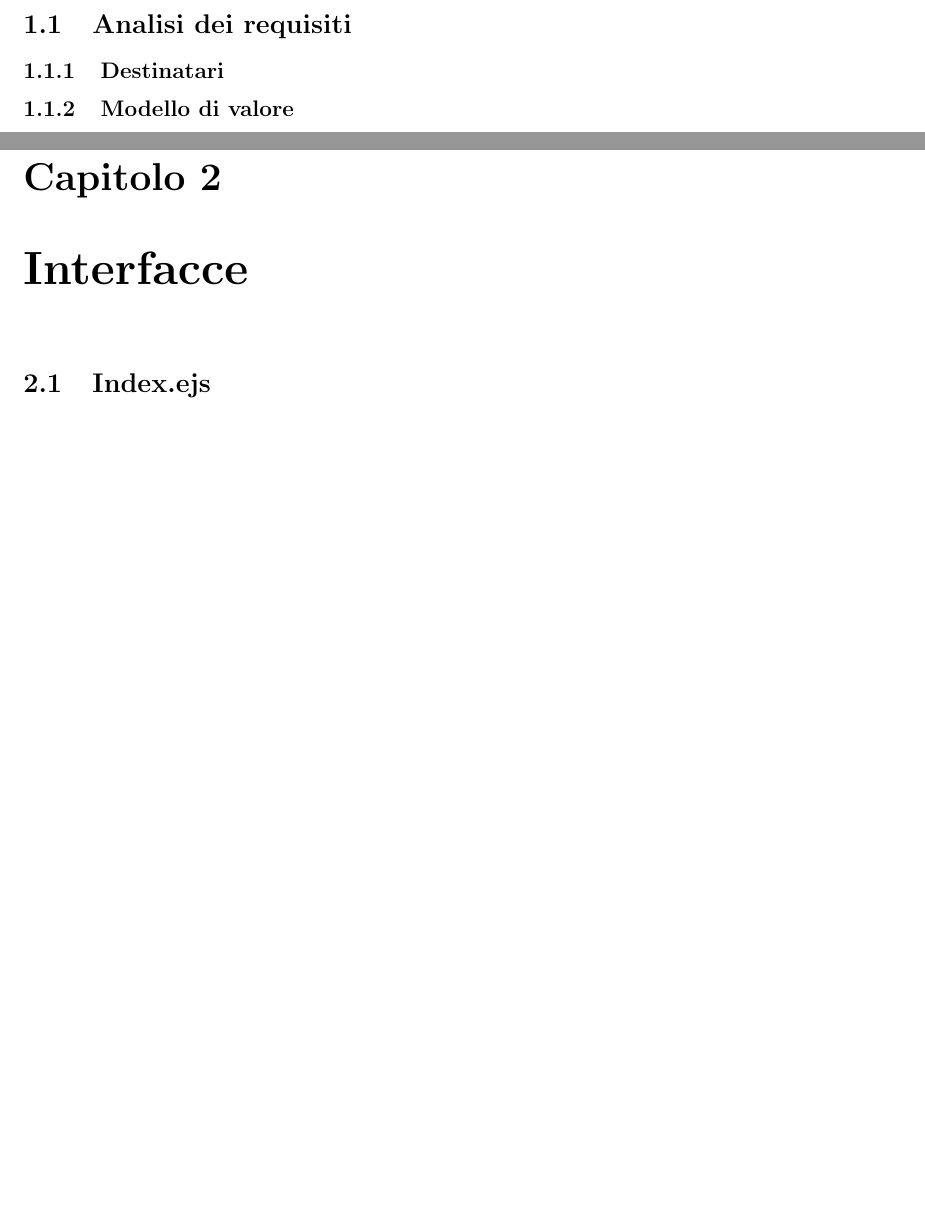
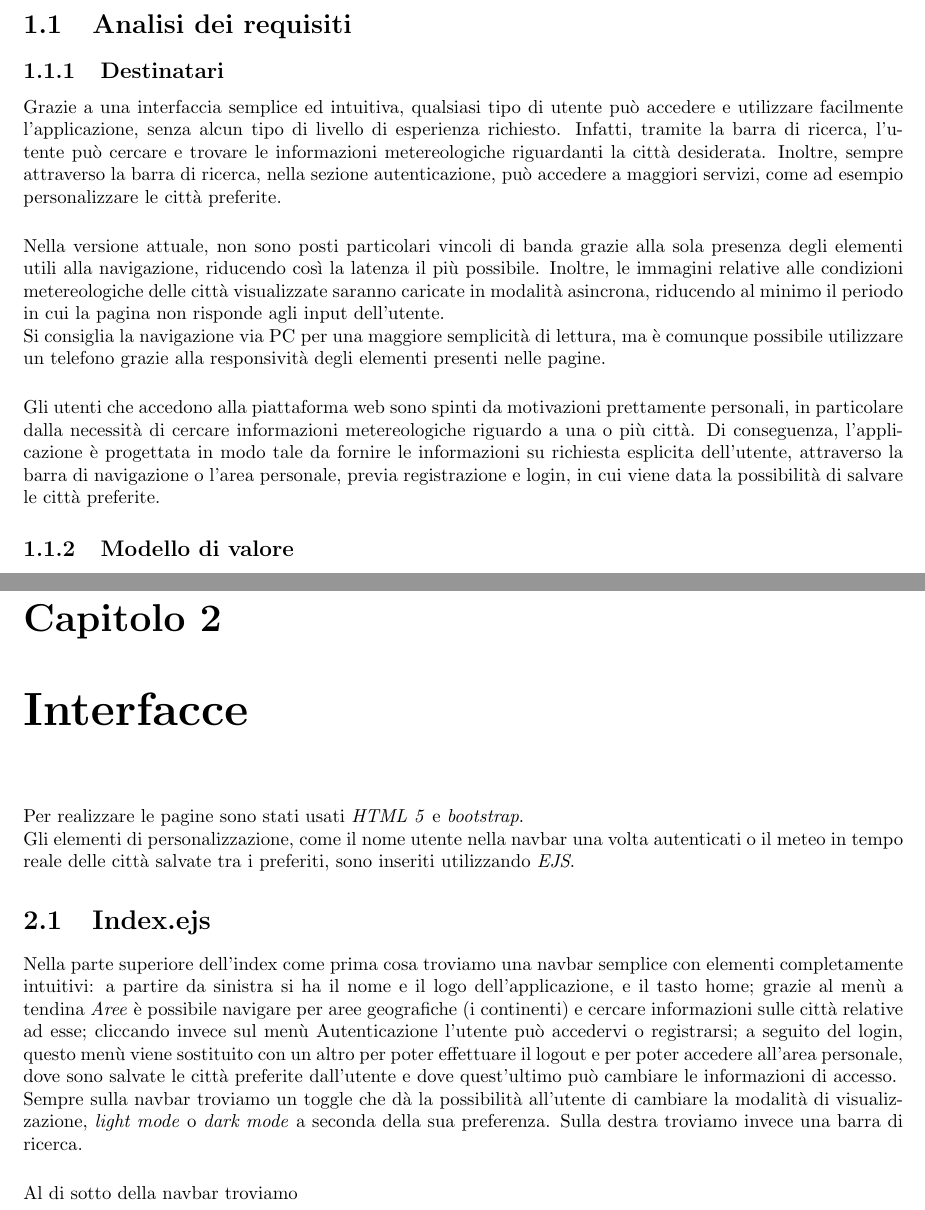
Before and after one commit to matildelabruzzo/ProgettoPwm, a LaTeX document (relazione/relazione.tex, which reads relazione/capitoli/interfacce.tex, relazione/capitoli/introduzione.tex): two parts of pages 3 and 4 of 8 before the commit and two parts of pages 3 and 5 of 9 after it, joined at a grey line, cut so that both start at the same text. Compiled offline with pdfLaTeX.

Commit message:
Modifica relazione (Introduzione e interfacce)

```diff
--- a/relazione/capitoli/interfacce.tex
+++ b/relazione/capitoli/interfacce.tex
@@ -1,3 +1,18 @@
 \chapter{Interfacce}
 
+Per realizzare le pagine sono stati usati \emph{HTML 5} e \emph{bootstrap}.\\
+Gli elementi di personalizzazione, come il nome utente nella navbar una volta autenticati o il meteo
+in tempo reale delle città salvate tra i preferiti, sono inseriti utilizzando \emph{EJS}.
+
 \section{Index.ejs}
+
+Nella parte superiore dell'index come prima cosa troviamo una navbar semplice con elementi completamente intuitivi: a partire da sinistra si ha il nome e il logo dell'applicazione,
+e il tasto home; grazie al menù a tendina \emph{Aree} è possibile navigare per aree geografiche (i continenti) e cercare informazioni sulle città relative ad esse; cliccando invece sul menù {Autenticazione}
+l'utente può accedervi o registrarsi; a seguito del login, questo menù viene sostituito con un altro per poter effettuare il logout e per poter accedere all'area personale, dove sono salvate le città
+preferite dall'utente e dove quest'ultimo può cambiare le informazioni di accesso. \\
+Sempre sulla navbar troviamo un toggle che dà la possibilità all'utente di cambiare la modalità di visualizzazione,
+\emph{light mode} o \emph{dark mode} a seconda della sua preferenza. Sulla destra troviamo invece una barra di ricerca.
+
+\vspace{5mm}
+
+Al di sotto della navbar troviamo
--- a/relazione/capitoli/introduzione.tex
+++ b/relazione/capitoli/introduzione.tex
@@ -4,3 +4,21 @@
 
 \subsection{Destinatari}
 
+Grazie a una interfaccia semplice ed intuitiva, qualsiasi tipo di utente può accedere e utilizzare facilmente l'applicazione, senza alcun tipo di livello di esperienza richiesto.
+Infatti, tramite la barra di ricerca, l'utente può cercare e trovare le informazioni metereologiche riguardanti la città desiderata.
+Inoltre, sempre attraverso la barra di ricerca, nella sezione autenticazione, può accedere a maggiori servizi, come ad esempio personalizzare le città preferite.
+
+\vspace{5mm}
+
+Nella versione attuale, non sono posti particolari vincoli di banda grazie alla sola presenza degli elementi utili alla
+navigazione, riducendo così la latenza il più possibile. Inoltre, le immagini relative alle condizioni metereologiche delle città
+visualizzate saranno caricate in modalità asincrona, riducendo al minimo il periodo in cui la pagina non risponde agli input
+dell'utente.\\
+Si consiglia la navigazione via PC per una maggiore semplicità di lettura, ma è comunque possibile utilizzare un
+telefono grazie alla responsività degli elementi presenti nelle pagine.
+
+\vspace{5mm}
+
+Gli utenti che accedono alla piattaforma web sono spinti da motivazioni prettamente personali, in particolare dalla necessità di cercare informazioni metereologiche riguardo a una o più città.
+Di conseguenza, l'applicazione è progettata in modo tale da fornire le informazioni su richiesta esplicita dell'utente, attraverso la barra di navigazione o l'area personale, previa registrazione e login, in cui viene data la
+possibilità di salvare le città preferite.
```
Also changed, not shown: relazione/relazione.pdf, relazione/capitoli/introduzione.tex (38 more changed lines), 13 other files.
